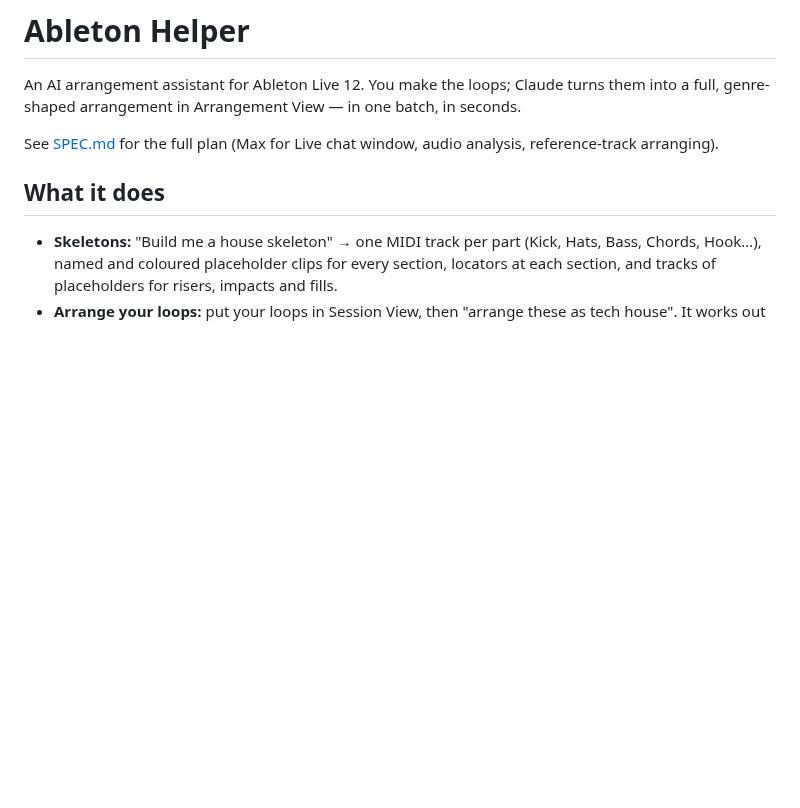
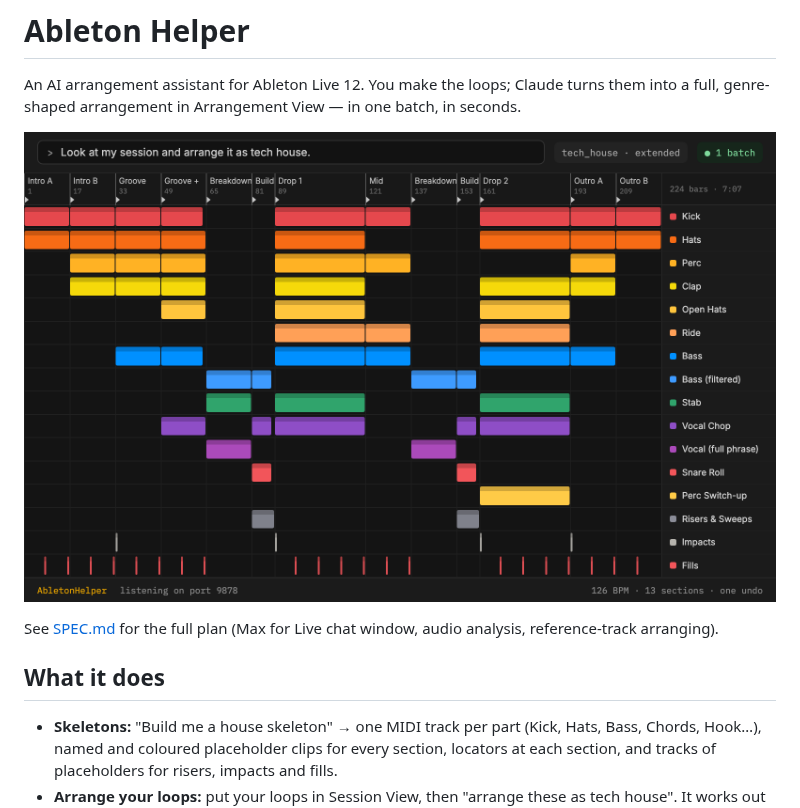
Before and after one commit to yobazy/ableton-helper, a Markdown page: README.md, the part around the change. Rendered like a GitHub page; pictures changed too: docs/arrangement.png (added); blank space fills up the shorter version.

Commit message:
Add an arrangement screenshot to the README.
Co-Authored-By: Claude Opus 5.5 <noreply@anthropic.com>

```diff
--- a/README.md
+++ b/README.md
@@ -1,6 +1,8 @@
 # Ableton Helper
 
 An AI arrangement assistant for Ableton Live 12. You make the loops; Claude turns them into a full, genre-shaped arrangement in Arrangement View — in one batch, in seconds.
+
+![A 224-bar tech house arrangement built from the template: one lane per part, locators at each section, and lanes for risers, impacts and fills](docs/arrangement.png)
 
 See [SPEC.md](SPEC.md) for the full plan (Max for Live chat window, audio analysis, reference-track arranging).
 
```
